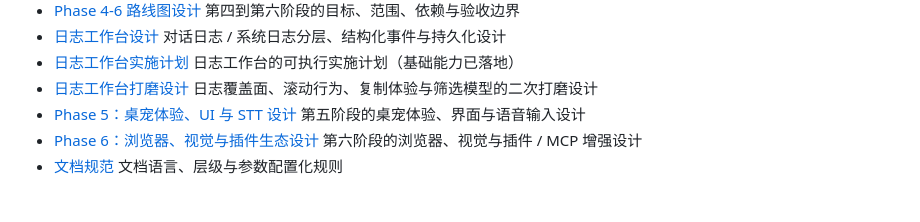
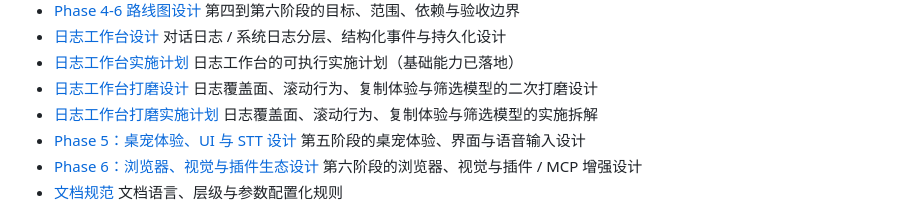
Before and after one commit to YumeFusaka/Yumetsuki, a Markdown page: docs/README.md, the part around the change. Drawn GitHub-style.

Commit message:
docs: add logging workbench polish plan

```diff
--- a/docs/README.md
+++ b/docs/README.md
@@ -45,6 +45,8 @@ Yumetsuki（梦月）是一个 Python 桌宠 AI 伴侣项目，第三阶段已
   日志工作台的可执行实施计划（基础能力已落地）
 - [日志工作台打磨设计](./superpowers/specs/2026-05-24-logging-workbench-polish-design.md)
   日志覆盖面、滚动行为、复制体验与筛选模型的二次打磨设计
+- [日志工作台打磨实施计划](./superpowers/plans/2026-05-24-logging-workbench-polish-implementation.md)
+  日志覆盖面、滚动行为、复制体验与筛选模型的实施拆解
 - [Phase 5：桌宠体验、UI 与 STT 设计](./superpowers/specs/2026-05-24-phase-5-ui-stt-design.md)
   第五阶段的桌宠体验、界面与语音输入设计
 - [Phase 6：浏览器、视觉与插件生态设计](./superpowers/specs/2026-05-24-phase-6-browser-vision-ecosystem-design.md)
```
Also changed, not shown: 1 other file.
